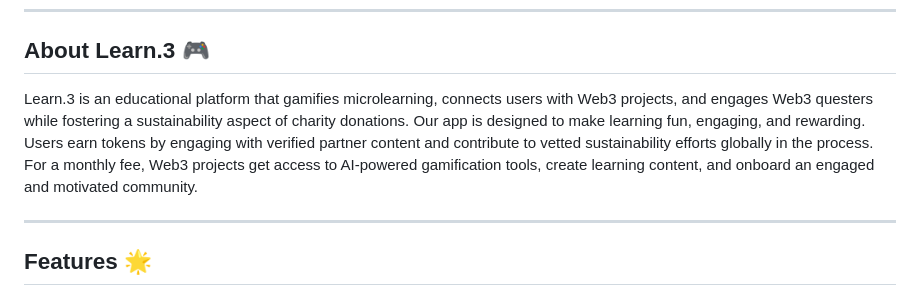
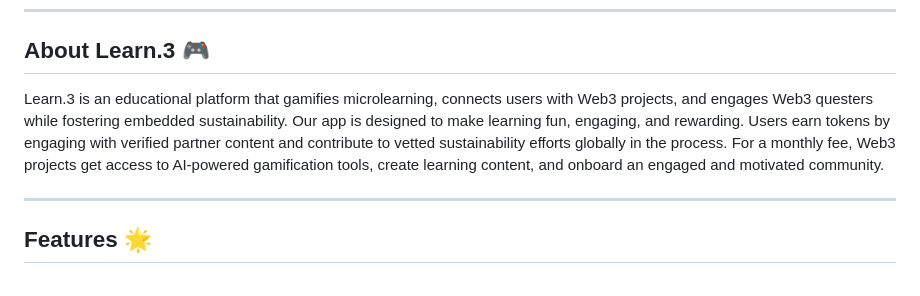
Before and after one commit to Imatifdev/learn3, a Markdown page: README.md, the part around the change. Rendered like a GitHub page.

```diff
--- a/README.md
+++ b/README.md
@@ -8,7 +8,7 @@ Welcome to the Learn.3 GitHub Repository! This repository is the hub for all pro
 ---
 ## About Learn.3 🎮
 
-Learn.3 is an educational platform that gamifies microlearning, connects users with Web3 projects, and engages Web3 questers while fostering a sustainability aspect of charity donations. Our app is designed to make learning fun, engaging, and rewarding. Users earn tokens by engaging with verified partner content and contribute to vetted sustainability efforts globally in the process. For a monthly fee, Web3 projects get access to AI-powered gamification tools, create learning content, and onboard an engaged and motivated community.
+Learn.3 is an educational platform that gamifies microlearning, connects users with Web3 projects, and engages Web3 questers while fostering embedded sustainability. Our app is designed to make learning fun, engaging, and rewarding. Users earn tokens by engaging with verified partner content and contribute to vetted sustainability efforts globally in the process. For a monthly fee, Web3 projects get access to AI-powered gamification tools, create learning content, and onboard an engaged and motivated community.
 
 
 ---
```
